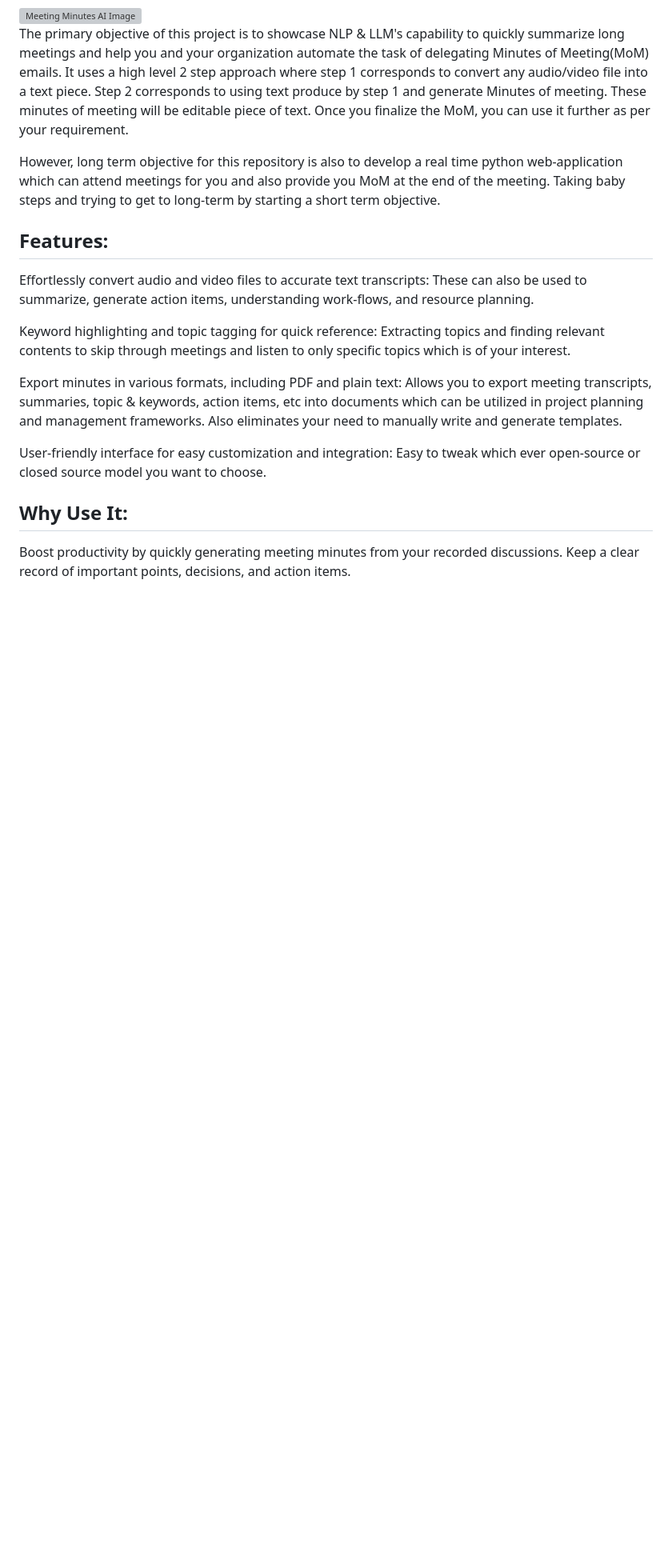
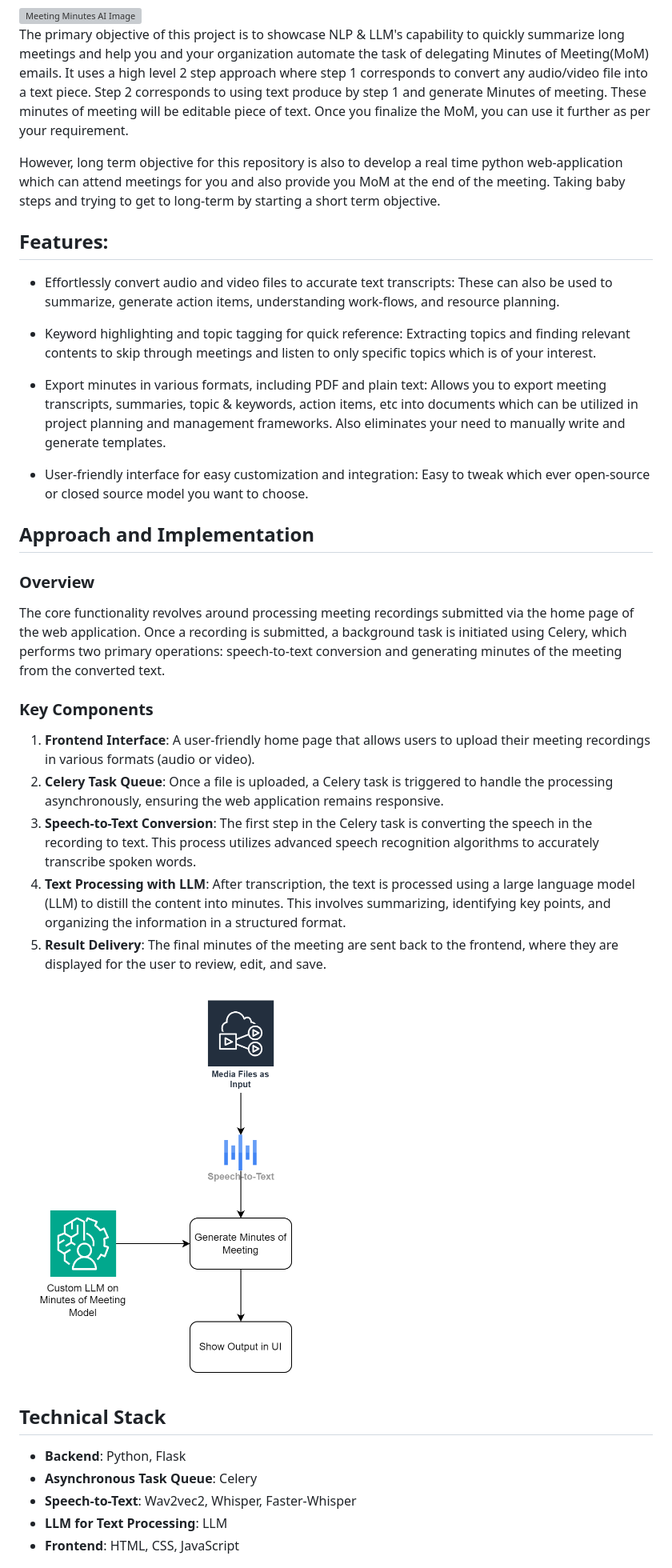
Before and after one commit to inboxpraveen/LLM-Minutes-of-Meeting, a Markdown page: README.md, the part around the change printed below. Shown: that part at 80% size. Rendered like a GitHub page; pictures changed too: static/images/LLM MOM Approach Diagram.png (added); blank space fills up the shorter version; grey boxes are pictures that could not be loaded.

Commit message:
[V1.0] Updated readme - Detailed Instructions

```diff
--- a/README.md
+++ b/README.md
@@ -6,13 +6,41 @@ The primary objective of this project is to showcase NLP & LLM's capability to q
 However, long term objective for this repository is also to develop a real time python web-application which can attend meetings for you and also provide you MoM at the end of the meeting. Taking baby steps and trying to get to long-term by starting a short term objective.
 
 ## Features:
-Effortlessly convert audio and video files to accurate text transcripts: These can also be used to summarize, generate action items, understanding work-flows, and resource planning.
+- Effortlessly convert audio and video files to accurate text transcripts: These can also be used to summarize, generate action items, understanding work-flows, and resource planning.
 
-Keyword highlighting and topic tagging for quick reference: Extracting topics and finding relevant contents to skip through meetings and listen to only specific topics which is of your interest.
+- Keyword highlighting and topic tagging for quick reference: Extracting topics and finding relevant contents to skip through meetings and listen to only specific topics which is of your interest.
 
-Export minutes in various formats, including PDF and plain text: Allows you to export meeting transcripts, summaries, topic & keywords, action items, etc into documents which can be utilized in project planning and management frameworks. Also eliminates your need to manually write and generate templates.
+- Export minutes in various formats, including PDF and plain text: Allows you to export meeting transcripts, summaries, topic & keywords, action items, etc into documents which can be utilized in project planning and management frameworks. Also eliminates your need to manually write and generate templates.
 
-User-friendly interface for easy customization and integration: Easy to tweak which ever open-source or closed source model you want to choose.
+- User-friendly interface for easy customization and integration: Easy to tweak which ever open-source or closed source model you want to choose.
 
-## Why Use It:
-Boost productivity by quickly generating meeting minutes from your recorded discussions. Keep a clear record of important points, decisions, and action items.
+## Approach and Implementation
+
+### Overview
+
+The core functionality revolves around processing meeting recordings submitted via the home page of the web application. Once a recording is submitted, a background task is initiated using Celery, which performs two primary operations: speech-to-text conversion and generating minutes of the meeting from the converted text.
+
+### Key Components
+
+1. **Frontend Interface**: A user-friendly home page that allows users to upload their meeting recordings in various formats (audio or video).
+2. **Celery Task Queue**: Once a file is uploaded, a Celery task is triggered to handle the processing asynchronously, ensuring the web application remains responsive.
+3. **Speech-to-Text Conversion**: The first step in the Celery task is converting the speech in the recording to text. This process utilizes advanced speech recognition algorithms to accurately transcribe spoken words.
+4. **Text Processing with LLM**: After transcription, the text is processed using a large language model (LLM) to distill the content into minutes. This involves summarizing, identifying key points, and organizing the information in a structured format.
+5. **Result Delivery**: The final minutes of the meeting are sent back to the frontend, where they are displayed for the user to review, edit, and save.
+
+
+
+<img src="static/images/LLM MOM Approach Diagram.png" height="500px" alt="Approach Diagram" />
+
+
+
+## Technical Stack
+
+- **Backend**: Python, Flask
+- **Asynchronous Task Queue**: Celery
+- **Speech-to-Text**: Wav2vec2, Whisper, Faster-Whisper
+- **LLM for Text Processing**: LLM
+- **Frontend**: HTML, CSS, JavaScript
+
+
+
```
Also changed, not shown: other parts of README.md (+100 -1 lines).
